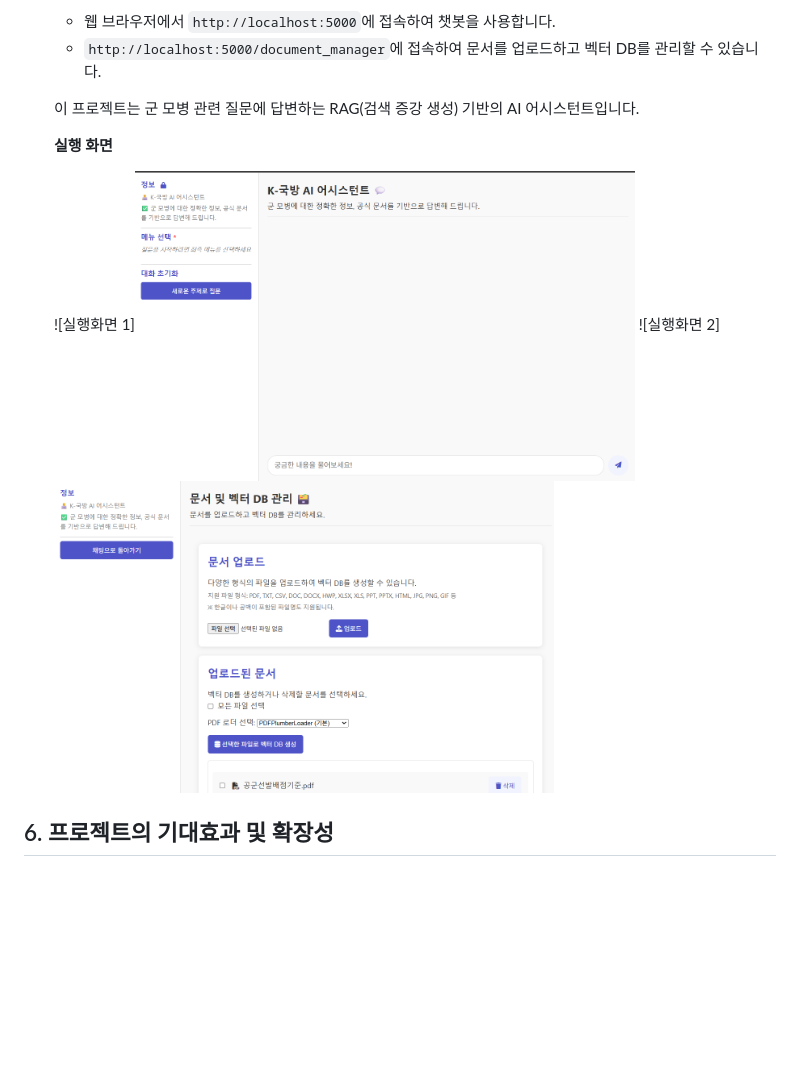
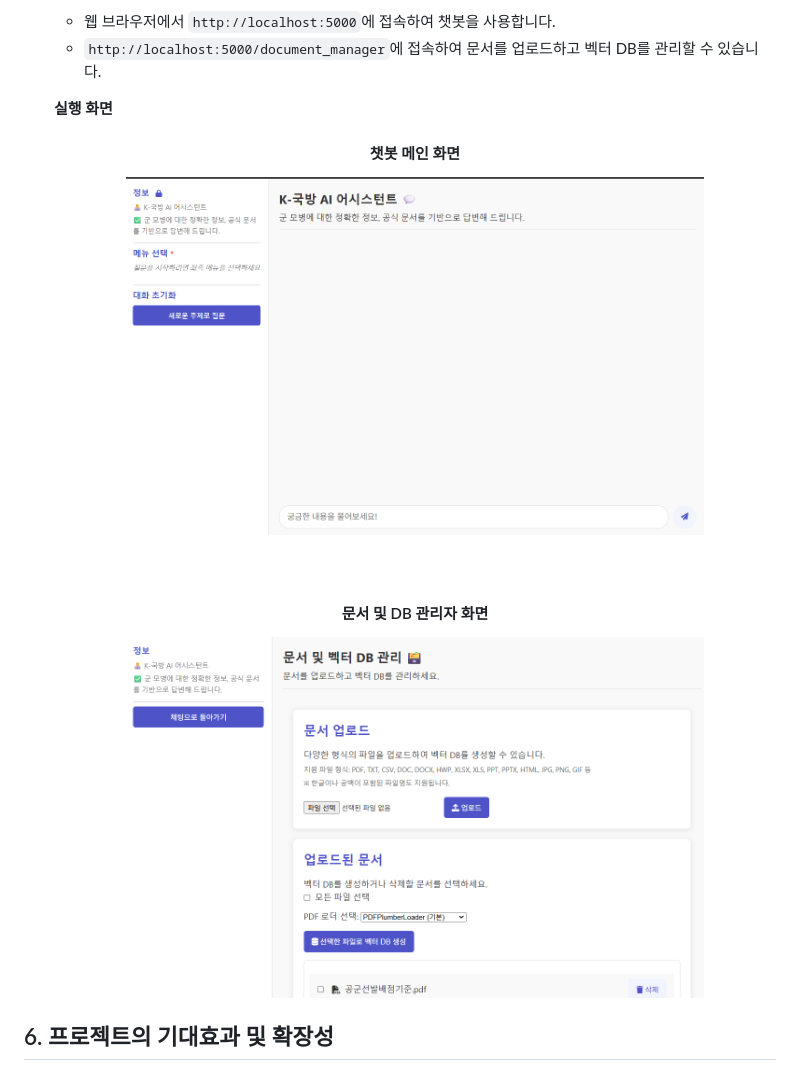
Before and after one commit to hani0303/mma-qa-rag, a Markdown page: README.md, the part around the change. GitHub-like rendering; blank space fills up the shorter version.

Commit message:
Add new images to assets

```diff
--- a/README.md
+++ b/README.md
@@ -86,13 +86,19 @@
     - 웹 브라우저에서 `http://localhost:5000`에 접속하여 챗봇을 사용합니다.
     - `http://localhost:5000/document_manager`에 접속하여 문서를 업로드하고 벡터 DB를 관리할 수 있습니다.
 
-
-    이 프로젝트는 군 모병 관련 질문에 답변하는 RAG(검색 증강 생성) 기반의 AI 어시스턴트입니다.
-
     **실행 화면**
 
-    ![실행화면 1]<img src="https://github.com/hani0303/mma-qa-rag/blob/main/assets/2025-09-12_231459.png" width="500">
-    ![실행화면 2]<img src="https://github.com/hani0303/mma-qa-rag/blob/main/assets/2025-09-12_231460.png" width="500">
+    <div align="center">
+
+    #### 챗봇 메인 화면
+    <img src="assets/2025-09-12_231459.png" width="80%">
+
+    <br><br>
+
+    #### 문서 및 DB 관리자 화면
+    <img src="assets/2025-09-12_231460.png" width="80%">
+
+    </div>
 
 
 
```
